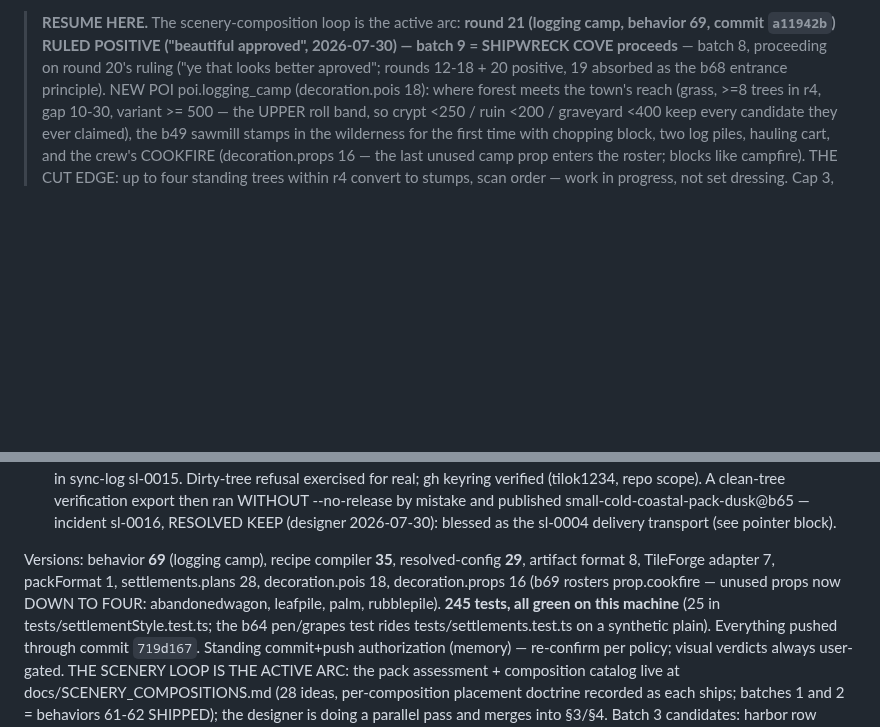
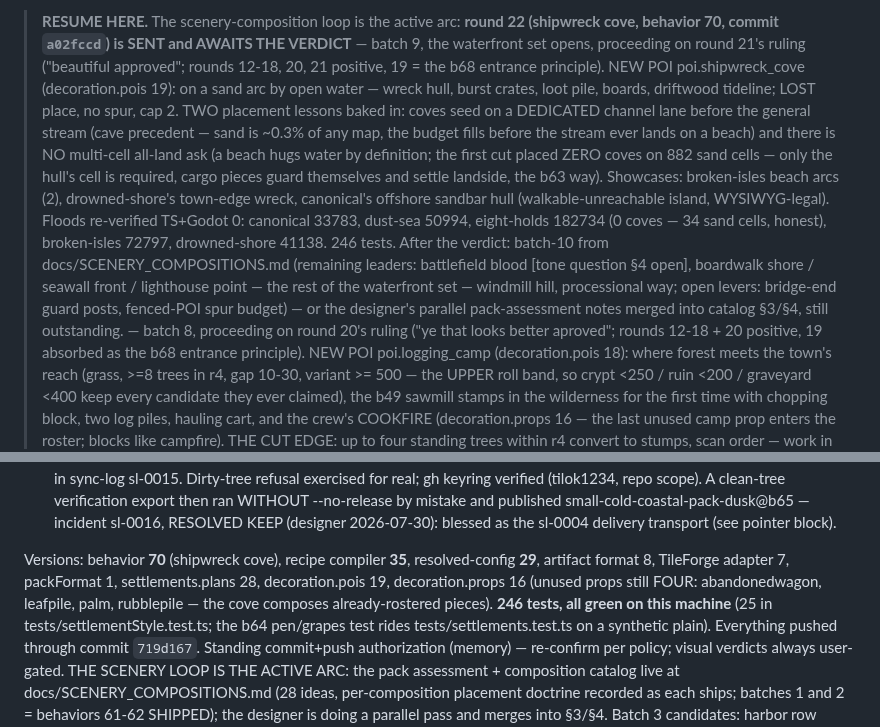
Before and after one commit to tilok1234/WorldForge, a Markdown page: HANDOFF.md, 2 parts joined by grey strips. Drawn GitHub-style; blank space fills up the shorter version.

Commit message:
Handoff: round 22 out - shipwreck cove
Co-Authored-By: Claude Fable 5 <noreply@anthropic.com>

```diff
--- a/HANDOFF.md
+++ b/HANDOFF.md
@@ -2,8 +2,31 @@
 
 > **RESUME HERE.** The scenery-composition loop is the active arc:
-> **round 21 (logging camp, behavior 69, commit `a11942b`) RULED
-> POSITIVE ("beautiful approved", 2026-07-30) — batch 9 = SHIPWRECK
-> COVE proceeds** — batch 8, proceeding on round 20's
+> **round 22 (shipwreck cove, behavior 70, commit `a02fccd`) is SENT
+> and AWAITS THE VERDICT** — batch 9, the waterfront set opens,
+> proceeding on round 21's ruling ("beautiful approved"; rounds
+> 12-18, 20, 21 positive, 19 = the b68 entrance principle). NEW POI
+> poi.shipwreck_cove (decoration.pois 19): on a sand arc by open
+> water — wreck hull, burst crates, loot pile, boards, driftwood
+> tideline; LOST place, no spur, cap 2. TWO placement lessons baked
+> in: coves seed on a DEDICATED channel lane before the general
+> stream (cave precedent — sand is ~0.3% of any map, the budget
+> fills before the stream ever lands on a beach) and there is NO
+> multi-cell all-land ask (a beach hugs water by definition; the
+> first cut placed ZERO coves on 882 sand cells — only the hull's
+> cell is required, cargo pieces guard themselves and settle
+> landside, the b63 way). Showcases: broken-isles beach arcs (2),
+> drowned-shore's town-edge wreck, canonical's offshore sandbar
+> hull (walkable-unreachable island, WYSIWYG-legal). Floods
+> re-verified TS+Godot 0: canonical 33783, dust-sea 50994,
+> eight-holds 182734 (0 coves — 34 sand cells, honest),
+> broken-isles 72797, drowned-shore 41138. 246 tests. After the
+> verdict: batch-10 from docs/SCENERY_COMPOSITIONS.md (remaining
+> leaders: battlefield blood [tone question §4 open], boardwalk
+> shore / seawall front / lighthouse point — the rest of the
+> waterfront set — windmill hill, processional way; open levers:
+> bridge-end guard posts, fenced-POI spur budget) — or the
+> designer's parallel pack-assessment notes merged into catalog
+> §3/§4, still outstanding. — batch 8, proceeding on round 20's
 > ruling ("ye that looks better aproved"; rounds 12-18 + 20 positive,
 > 19 absorbed as the b68 entrance principle). NEW POI
 > poi.logging_camp (decoration.pois 18): where forest meets the
@@ -163,12 +186,12 @@ Every planned arc is COMPLETE, in a verdict round, or gated on the user:
   (designer 2026-07-30): blessed as the sl-0004 delivery transport
   (see pointer block).
 
-Versions: behavior **69** (logging camp), recipe compiler **35**,
+Versions: behavior **70** (shipwreck cove), recipe compiler **35**,
 resolved-config **29**, artifact format 8, TileForge adapter 7,
-packFormat 1, settlements.plans 28, decoration.pois 18,
-decoration.props 16 (b69 rosters prop.cookfire — unused props now
-DOWN TO FOUR: abandonedwagon, leafpile, palm, rubblepile). **245
-tests, all green on this machine** (25 in tests/settlementStyle.test.ts; the
+packFormat 1, settlements.plans 28, decoration.pois 19,
+decoration.props 16 (unused props still FOUR: abandonedwagon,
+leafpile, palm, rubblepile — the cove composes already-rostered
+pieces). **246 tests, all green on this machine** (25 in tests/settlementStyle.test.ts; the
 b64 pen/grapes test rides tests/settlements.test.ts on a synthetic
 plain). Everything pushed through commit `719d167`. Standing commit+push
 authorization (memory) — re-confirm per policy; visual verdicts always
```
Also changed, not shown: other parts of HANDOFF.md (+1 -1 lines), docs/SCENERY_COMPOSITIONS.md (+14 -3 lines).
